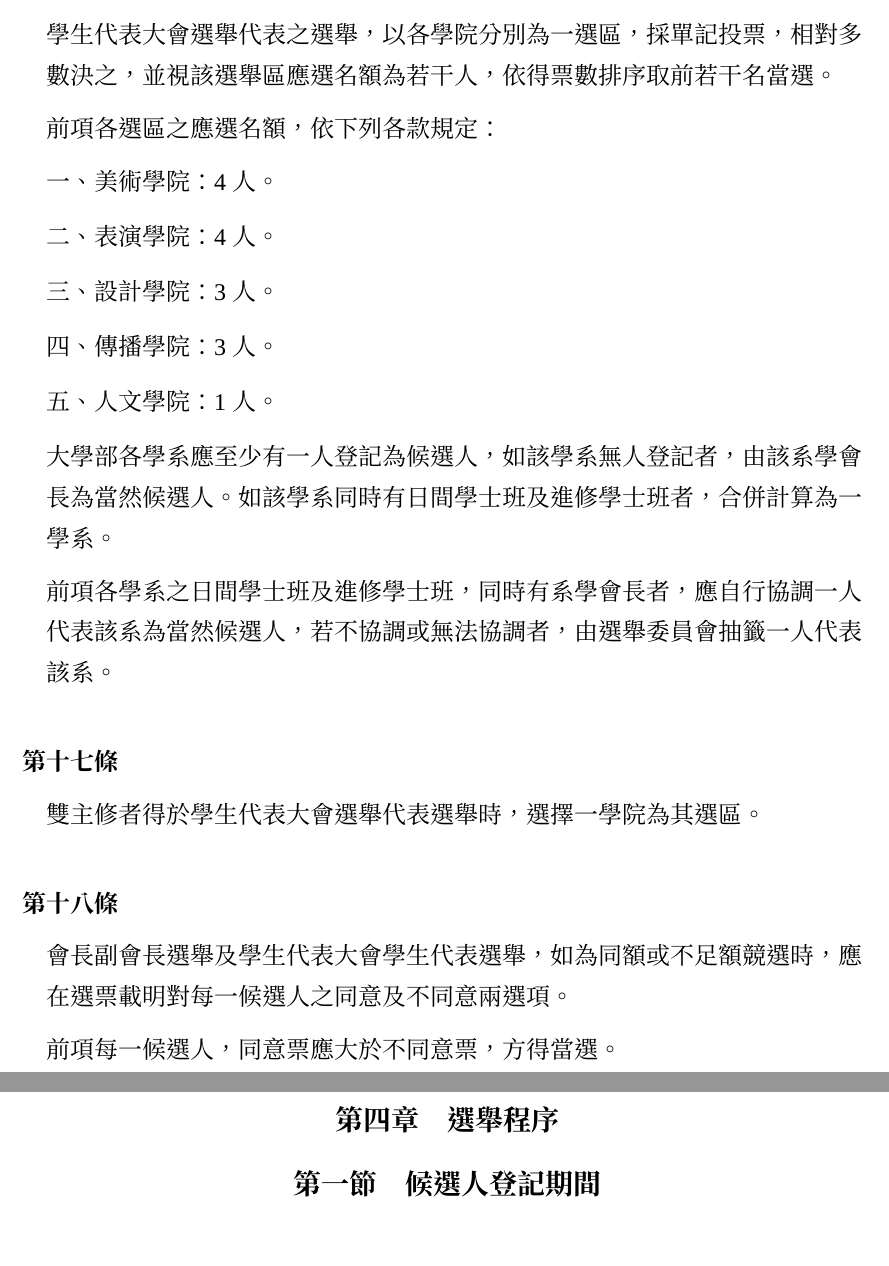
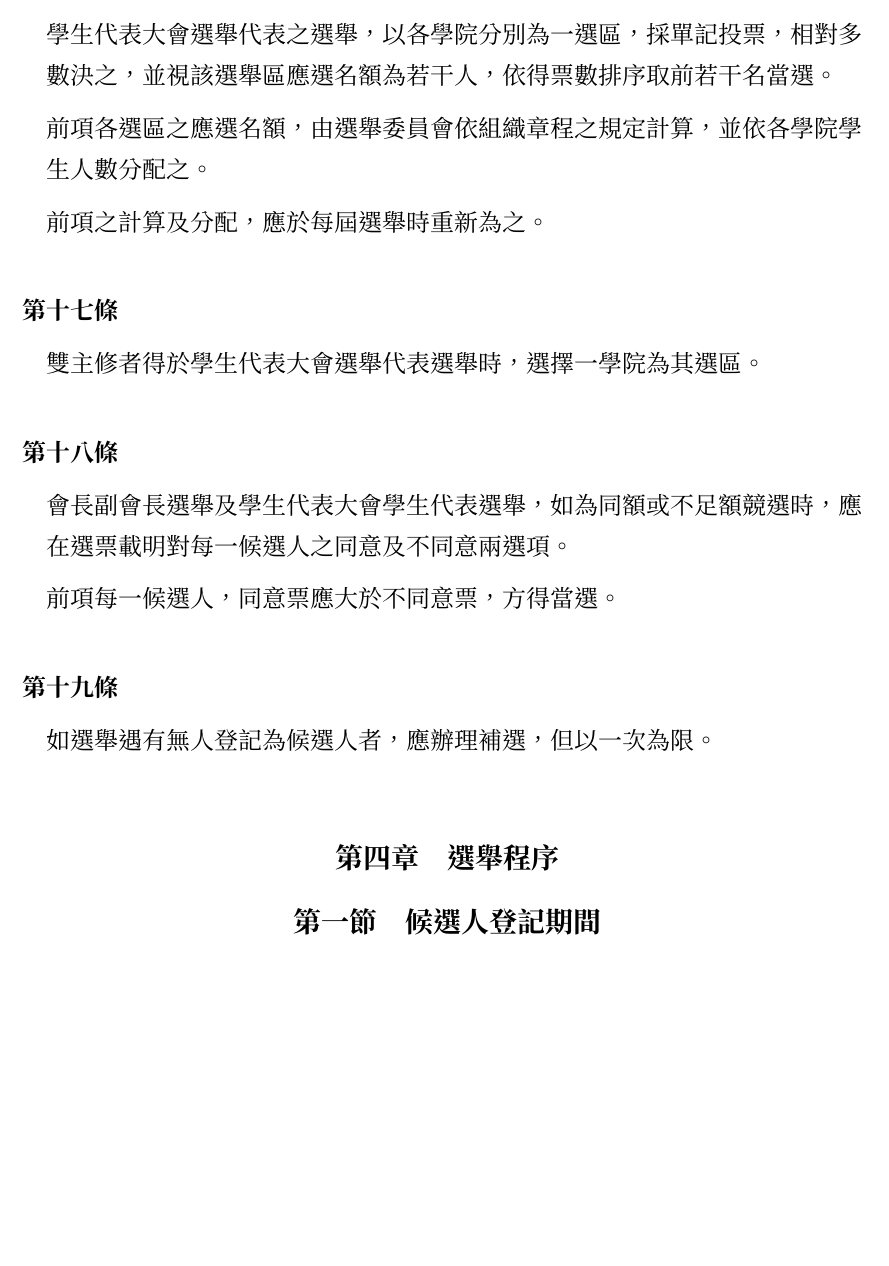
Before and after one commit to gino1234123/nuta_statutes, a Typst document (03_選舉罷免法/選舉罷免法.typ): two parts of pages 4 and 5 of 15 before the commit and part of page 4 of 15 after it, the two joined at a grey line, cut so that both start at the same text, the shorter picture padded with empty space. Compiled offline with Typst 0.15; a missing font is replaced by an installed copy or a similar font.

Commit message:
選罷法: 修正為最終版學代會相應選舉辦法

```diff
--- a/03_選舉罷免法/選舉罷免法.typ
+++ b/03_選舉罷免法/選舉罷免法.typ
@@ -98,14 +98,8 @@
 
 #article()[
   #para()[學生代表大會選舉代表之選舉，以各學院分別為一選區，採單記投票，相對多數決之，並視該選舉區應選名額為若干人，依得票數排序取前若干名當選。]
-  #para()[前項各選區之應選名額，依下列各款規定：]
-  #subpara()[美術學院：4人。]
-  #subpara()[表演學院：4人。]
-  #subpara()[設計學院：3人。]
-  #subpara()[傳播學院：3人。]
-  #subpara()[人文學院：1人。]
-  #para()[大學部各學系應至少有一人登記為候選人，如該學系無人登記者，由該系學會長為當然候選人。如該學系同時有日間學士班及進修學士班者，合併計算為一學系。]
-  #para()[前項各學系之日間學士班及進修學士班，同時有系學會長者，應自行協調一人代表該系為當然候選人，若不協調或無法協調者，由選舉委員會抽籤一人代表該系。]
+  #para()[前項各選區之應選名額，由選舉委員會依組織章程之規定計算，並依各學院學生人數分配之。]
+  #para()[前項之計算及分配，應於每屆選舉時重新為之。]
 ]
 
 #article()[
@@ -115,6 +109,10 @@
 #article()[
   #para()[會長副會長選舉及學生代表大會學生代表選舉，如為同額或不足額競選時，應在選票載明對每一候選人之同意及不同意兩選項。]
   #para()[前項每一候選人，同意票應大於不同意票，方得當選。]
+]
+
+#article()[
+  #para()[如選舉遇有無人登記為候選人者，應辦理補選，但以一次為限。]
 ]
 
 == 選舉程序
@@ -343,8 +341,9 @@
 #article()[
   #para()[本法所稱之補選，指下列條文中所定者：]
   #subpara()[本法第十五條第三項。]
-  #subpara()[組織章程第十條。]
-  #subpara()[本法第六十六條第一項及第二項。]
+  #subpara()[本法第十九條。]
+  #subpara()[組織章程第十一條。]
+  #subpara()[本法第六十七條第一項及第二項。]
 ]
 
 #article()[
```
Also changed, not shown: 03_選舉罷免法/選舉罷免法.typ (2 more changed lines).
